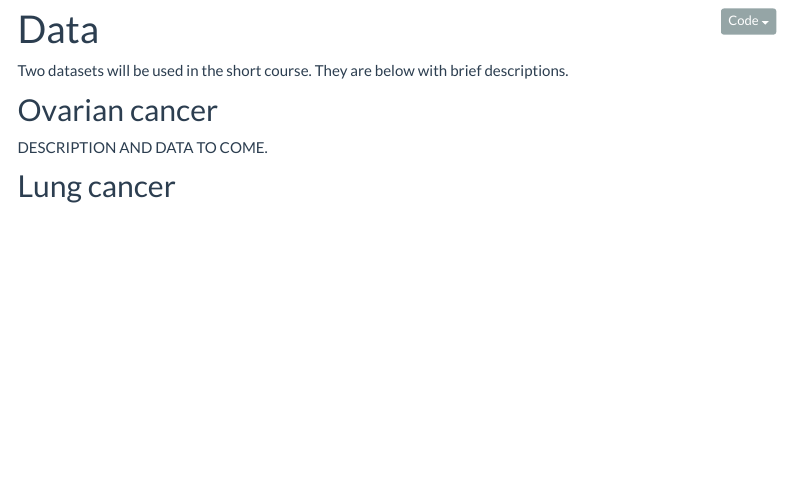
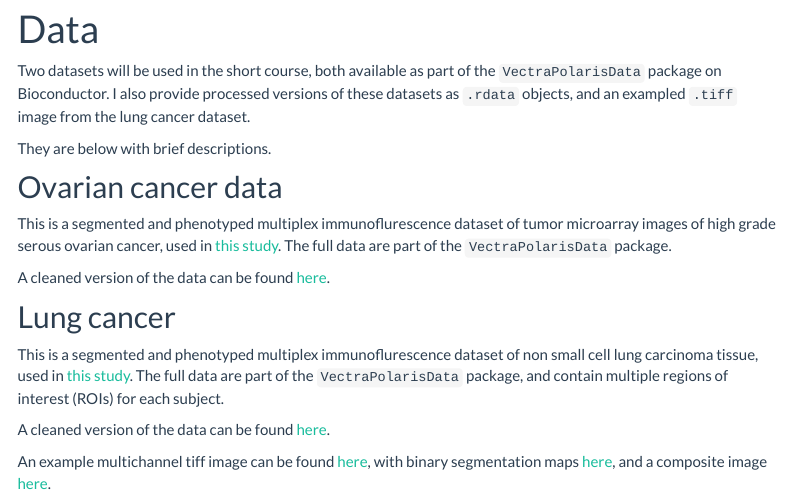
Before and after one commit to julia-wrobel/MI_tutorial, an R Markdown document (MI_Data.Rmd): the page in a window 1100 px wide, from 90 px down. The pictures show the output file MI_Data.html that the author committed with the source, opened offline; library style sheets and scripts come from the installed R packages; menus at the side of the page are left out.

Commit message:
updated data  descriptions

```diff
--- a/MI_Data.Rmd
+++ b/MI_Data.Rmd
@@ -7,11 +6,23 @@ output:
     toc_float: true
 ---
 
-Two datasets will be used in the short course. They are below with brief descriptions.
+Two datasets will be used in the short course, both available as part of the `VectraPolarisData` package on Bioconductor. I also provide processed versions of these datasets as  `.rdata` objects, and an exampled `.tiff` image from the lung cancer dataset.
 
-## Ovarian cancer
+They are below with brief descriptions.
 
-DESCRIPTION AND DATA TO COME.
+## Ovarian cancer data
+
+This is a segmented and phenotyped multiplex immunoflurescence dataset of tumor microarray images of high grade serous ovarian cancer, used in [this study](https://aacrjournals.org/mcr/article/19/12/1973/675069/The-Spatial-Context-of-Tumor-Infiltrating-Immune). The full data are part of the `VectraPolarisData` package.
+
+
+A cleaned version of the data can be found [here](./Data/ovarian.RDA).
 
 
 ## Lung cancer
+
+This is a segmented and phenotyped multiplex immunoflurescence dataset of non small cell lung carcinoma tissue, used in [this study](https://pubmed.ncbi.nlm.nih.gov/34048945/). The full data are part of the `VectraPolarisData` package, and contain multiple regions of interest (ROIs) for each subject.
+
+
+A cleaned version of the data can be found [here](./Data/lung.RDA).
+
+An example multichannel tiff image can be found [here](lung_component_data.tif), with binary segmentation maps [here](lung_binary_seg_maps.tif), and a composite image [here](lung.tif).
```
Also changed, not shown: MI_Data.html, MI_Data.Rmd (1 more changed lines).
